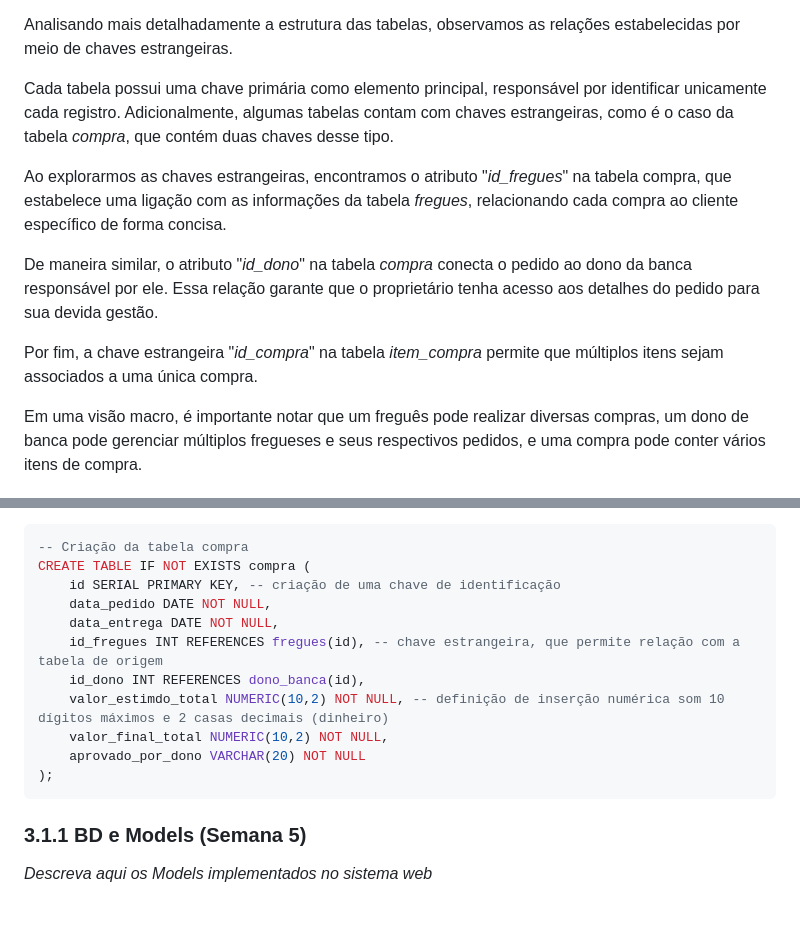
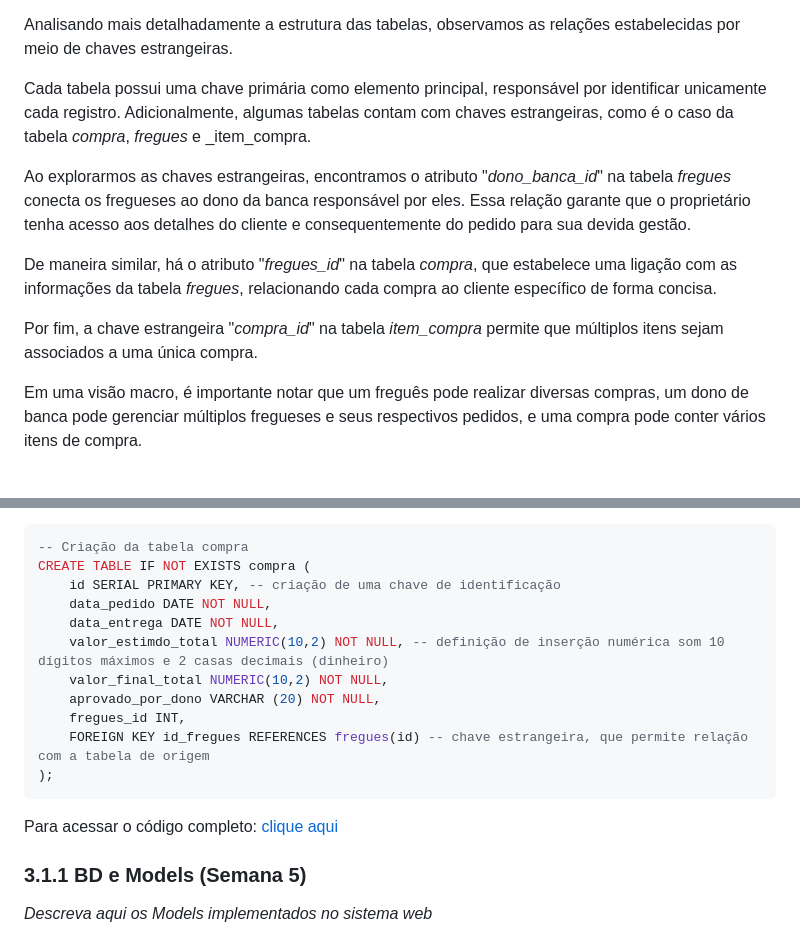
Before and after one commit to MariaEduarda-lab/projeto_individual, a Markdown page: documentos/wad.md, 2 parts joined by grey strips. Drawn GitHub-style; blank space fills up the shorter version.

Commit message:
fix: correção do modelo de negócios e explicações

````diff
--- a/documentos/wad.md
+++ b/documentos/wad.md
@@ -58,13 +58,13 @@ No diagrama apresentado acima, é possível entender as principais regras de neg
 
 Analisando mais detalhadamente a estrutura das tabelas, observamos as relações estabelecidas por meio de chaves estrangeiras.
 
-Cada tabela possui uma chave primária como elemento principal, responsável por identificar unicamente cada registro. Adicionalmente, algumas tabelas contam com chaves estrangeiras, como é o caso da tabela _compra_, que contém duas chaves desse tipo.
+Cada tabela possui uma chave primária como elemento principal, responsável por identificar unicamente cada registro. Adicionalmente, algumas tabelas contam com chaves estrangeiras, como é o caso da tabela _compra_, _fregues_ e _item_compra.
 
-Ao explorarmos as chaves estrangeiras, encontramos o atributo "_id_fregues_" na tabela compra, que estabelece uma ligação com as informações da tabela _fregues_, relacionando cada compra ao cliente específico de forma concisa.
+Ao explorarmos as chaves estrangeiras, encontramos o atributo "_dono_banca_id_" na tabela _fregues_ conecta os fregueses ao dono da banca responsável por eles. Essa relação garante que o proprietário tenha acesso aos detalhes do cliente e consequentemente do pedido para sua devida gestão.
 
-De maneira similar, o atributo "_id_dono_" na tabela _compra_ conecta o pedido ao dono da banca responsável por ele. Essa relação garante que o proprietário tenha acesso aos detalhes do pedido para sua devida gestão.
+De maneira similar, há o atributo "_fregues_id_" na tabela _compra_, que estabelece uma ligação com as informações da tabela _fregues_, relacionando cada compra ao cliente específico de forma concisa.
 
-Por fim, a chave estrangeira "_id_compra_" na tabela _item_compra_ permite que múltiplos itens sejam associados a uma única compra.
+Por fim, a chave estrangeira "_compra_id_" na tabela _item_compra_ permite que múltiplos itens sejam associados a uma única compra.
 
 Em uma visão macro, é importante notar que um freguês pode realizar diversas compras, um dono de banca pode gerenciar múltiplos fregueses e seus respectivos pedidos, e uma compra pode conter vários itens de compra.
 
@@ -78,13 +78,15 @@ CREATE TABLE IF NOT EXISTS compra (
     id SERIAL PRIMARY KEY, -- criação de uma chave de identificação
     data_pedido DATE NOT NULL,
     data_entrega DATE NOT NULL,
-    id_fregues INT REFERENCES fregues(id), -- chave estrangeira, que permite relação com a tabela de origem
-    id_dono INT REFERENCES dono_banca(id),
     valor_estimdo_total NUMERIC(10,2) NOT NULL, -- definição de inserção numérica som 10 dígitos máximos e 2 casas decimais (dinheiro)
     valor_final_total NUMERIC(10,2) NOT NULL,
-    aprovado_por_dono VARCHAR(20) NOT NULL
+    aprovado_por_dono VARCHAR (20) NOT NULL,
+    fregues_id INT,
+    FOREIGN KEY id_fregues REFERENCES fregues(id) -- chave estrangeira, que permite relação com a tabela de origem
 );
 ```
+Para acessar o código completo: [clique aqui](..\scripts\init.sql)
+
 
 ### 3.1.1 BD e Models (Semana 5)
 *Descreva aqui os Models implementados no sistema web*
````
